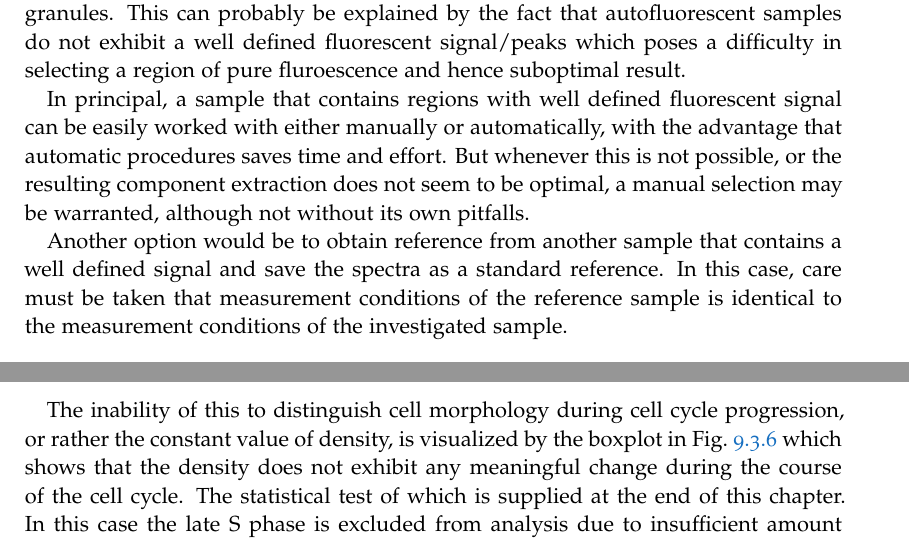
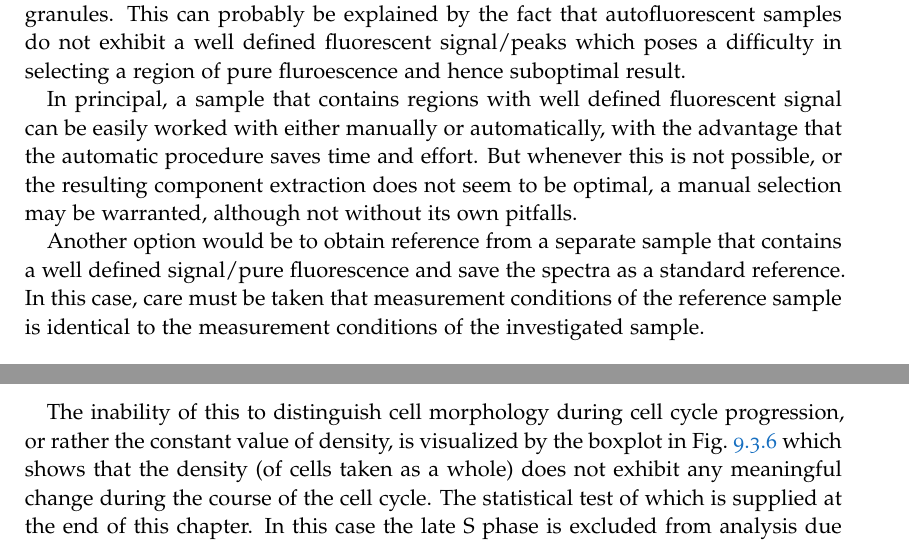
Before and after one commit to howset/LightMicro, a LaTeX thesis (Report_cleaned/LightMicroRep.tex, which reads Report_cleaned/Exp_3_LSM/LSM.tex, Report_cleaned/Exp_9_FCS/FCS.tex): two parts of pages 18 and 41 of 51, joined at a grey line, cut so that both start at the same text. Compiled offline with pdfLaTeX.

Commit message:
Minor fixes

```diff
--- a/Report_cleaned/Exp_3_LSM/LSM.tex
+++ b/Report_cleaned/Exp_3_LSM/LSM.tex
@@ -216,10 +216,10 @@ This bead-like structures could be nutrients/glucose stored as starch in the for
 The comparison of channel 2 and 3 of manual selection seem to show that they carry similar information of the cell walls, but differs rather prominently in regards of the granules.
 This can probably be explained by the fact that autofluorescent samples do not exhibit a well defined fluorescent signal/peaks which poses a difficulty in selecting a region of pure fluroescence and hence suboptimal result.
 
-In principal, a sample that contains regions with well defined fluorescent signal can be easily worked with either manually or automatically, with the advantage that automatic procedures saves time and effort.
+In principal, a sample that contains regions with well defined fluorescent signal can be easily worked with either manually or automatically, with the advantage that the automatic procedure saves time and effort.
 But whenever this is not possible, or the resulting component extraction does not seem to be optimal, a manual selection may be warranted, although not without its own pitfalls.
 
-Another option would be to obtain reference from another sample that contains a well defined signal and save the spectra as a standard reference. In this case, care must be taken that measurement conditions of the reference sample is identical to the measurement conditions of the investigated sample.
+Another option would be to obtain reference from a separate sample that contains a well defined signal/pure fluorescence and save the spectra as a standard reference. In this case, care must be taken that measurement conditions of the reference sample is identical to the measurement conditions of the investigated sample.
 
 \begin{figure}[h!]
 \centering
--- a/Report_cleaned/Exp_9_FCS/FCS.tex
+++ b/Report_cleaned/Exp_9_FCS/FCS.tex
@@ -230,7 +230,7 @@ This is shown in Fig.~\ref{vdd} where the density varies rather constantly withi
 \label{fig:bplot}
 \end{figure}
 
-The inability of this to distinguish cell morphology during cell cycle progression, or rather the constant value of density, is visualized by the boxplot in Fig.~\ref{fig:bplot} which shows that the density does not exhibit any meaningful change during the course of the cell cycle.
+The inability of this to distinguish cell morphology during cell cycle progression, or rather the constant value of density, is visualized by the boxplot in Fig.~\ref{fig:bplot} which shows that the density (of cells taken as a whole) does not exhibit any meaningful change during the course of the cell cycle.
 The statistical test of which is supplied at the end of this chapter. In this case the late S phase is excluded from analysis due to insufficient amount of observation.
 The analysis by ANOVA for three cell cycle phases indicates no significant difference, hence not carried on further to test the individual differences by pairwise t-tests.
 
```
Also changed, not shown: Report_cleaned/Exp_1_Lightsheet/Lightsheet.tex (+2 -2 lines), Report_cleaned/Exp_2_Microphotography/Microphotography.tex (+1 -1 lines), Report_cleaned/Exp_3_LSM/LSM.tex (4 more changed lines), 2 other files.
